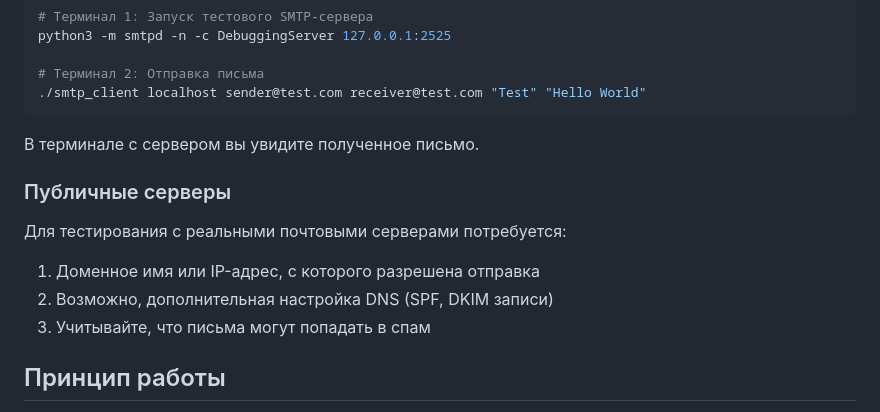
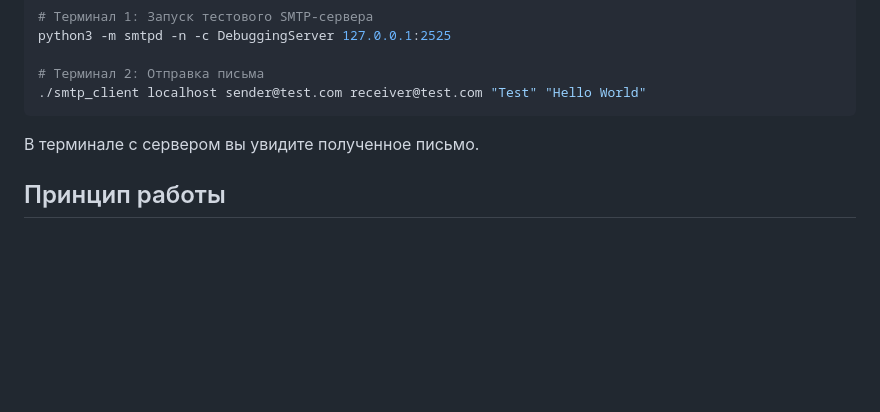
Before and after one commit to Kortasfa/computer_networks, a Markdown page: SMTP/README.md, the part around the change. Rendered like a GitHub page; blank space fills up the shorter version.

Commit message:
smtp обновли readme

```diff
--- a/SMTP/README.md
+++ b/SMTP/README.md
@@ -119,13 +119,6 @@ python3 -m smtpd -n -c DebuggingServer 127.0.0.1:2525
 
 В терминале с сервером вы увидите полученное письмо.
 
-### Публичные серверы
-
-Для тестирования с реальными почтовыми серверами потребуется:
-1. Доменное имя или IP-адрес, с которого разрешена отправка
-2. Возможно, дополнительная настройка DNS (SPF, DKIM записи)
-3. Учитывайте, что письма могут попадать в спам
-
 ## Принцип работы
 
 1. **Создание сокета** - создается TCP-сокет с помощью `socket()`
```
